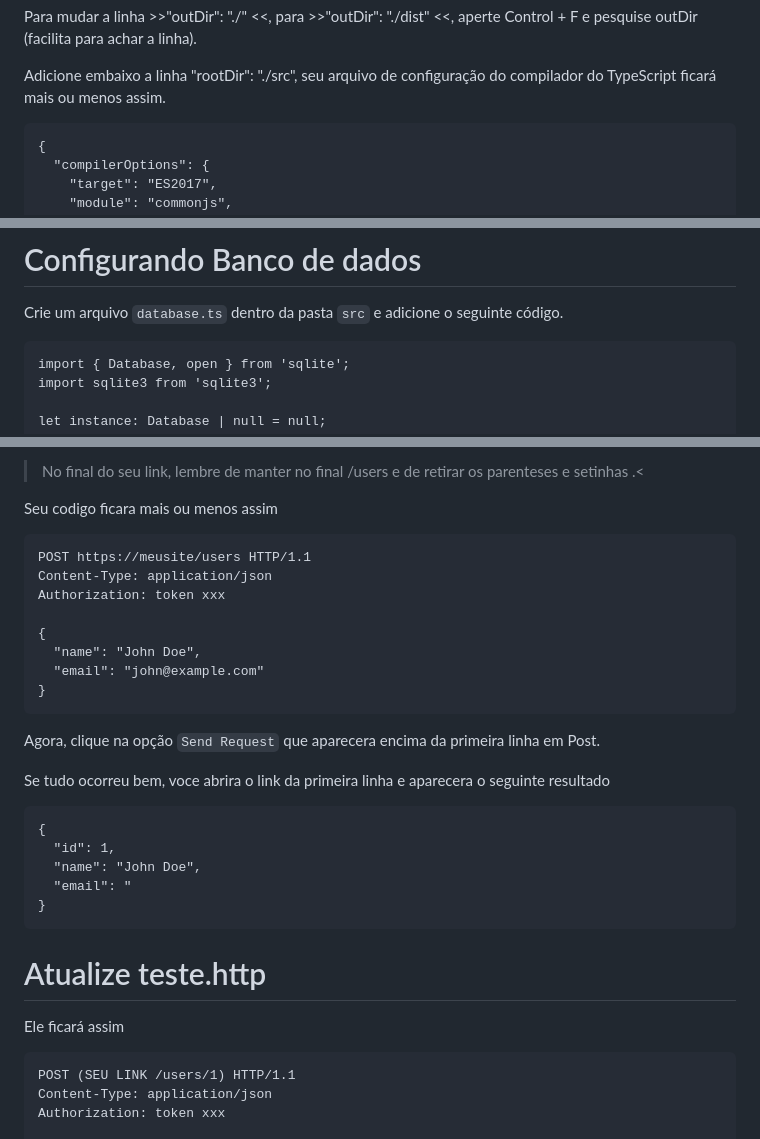
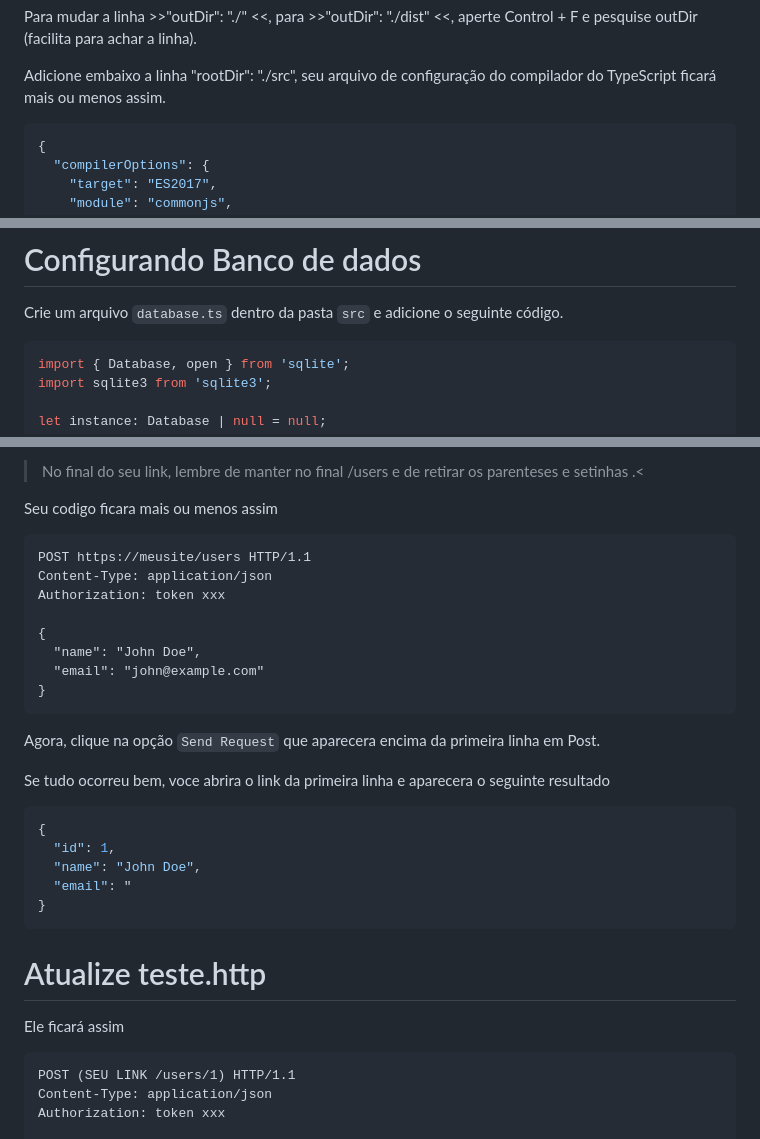
Before and after one commit to leh-lima/2022-IA22, a Markdown page: README.md, 3 parts joined by grey strips. GitHub-like rendering.

`````diff
--- a/README.md
+++ b/README.md
@@ -65,7 +65,7 @@ Para mudar a linha >>"outDir": "./" <<, para >>"outDir": "./dist" <<, aperte Con
 
 Adicione embaixo a linha  "rootDir": "./src", seu arquivo de configuração do compilador do TypeScript ficará mais ou menos assim.
 
-````
+````json
 {
   "compilerOptions": {
     "target": "ES2017",
@@ -152,7 +152,7 @@ Apos executar o comando anterior, aparecera uma opção de execução e você de
 
 Crie um arquivo ````database.ts```` dentro da pasta ````src```` e adicione o seguinte código.
 
-````
+````typescript
 import { Database, open } from 'sqlite';
 import sqlite3 from 'sqlite3';
 
@@ -251,7 +251,7 @@ Agora clique no link (Endereço Encaminhado) e o copie. Após copiado, substitua
 
 Seu codigo ficara mais ou menos assim
 
-````
+```
 POST https://meusite/users HTTP/1.1
 Content-Type: application/json
 Authorization: token xxx
@@ -260,24 +260,24 @@ Authorization: token xxx
   "name": "John Doe",
   "email": "john@example.com"
 }
-````
+```
 
-Agora, clique na opção ````Send Request```` que aparecera encima da primeira linha em Post.
+Agora, clique na opção `Send Request` que aparecera encima da primeira linha em Post.
 
 Se tudo ocorreu bem, voce abrira o link da primeira linha e aparecera o seguinte resultado
 
-````
+```json
 {
   "id": 1,
   "name": "John Doe",
   "email": "
 }
-````
+```
 # Atualize teste.http
 
 Ele ficará assim
 
-````
+```http
 POST (SEU LINK /users/1) HTTP/1.1
 Content-Type: application/json
 Authorization: token xxx
`````
Also changed, not shown: other parts of README.md (+18 -18 lines).
